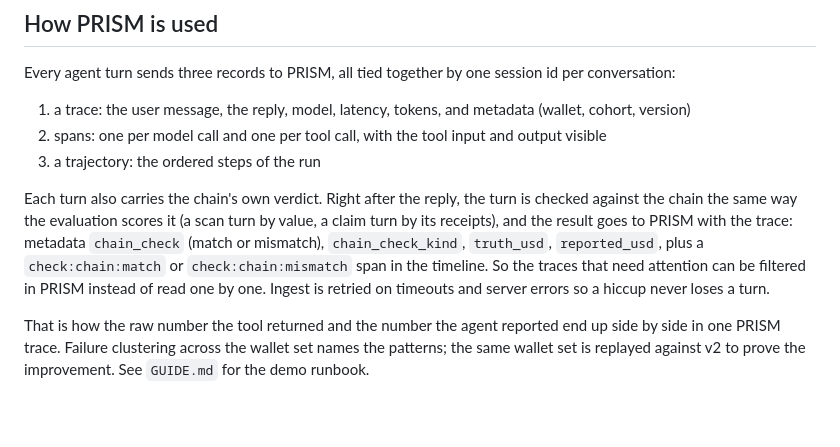
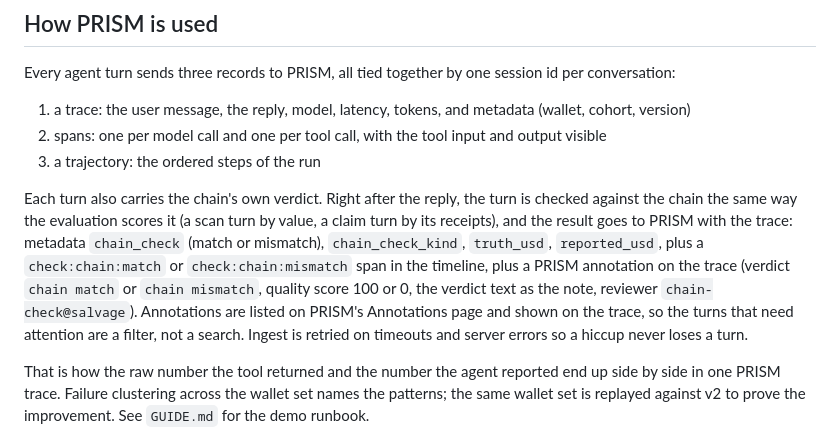
Before and after one commit to divyanshkhurana06/Salvage, a Markdown page: README.md, the part around the change. Rendered like a GitHub page; blank space fills up the shorter version.

Commit message:
annotations in the docs and deck

```diff
--- a/README.md
+++ b/README.md
@@ -45,7 +45,7 @@ Every agent turn sends three records to PRISM, all tied together by one session
 2. spans: one per model call and one per tool call, with the tool input and output visible
 3. a trajectory: the ordered steps of the run
 
-Each turn also carries the chain's own verdict. Right after the reply, the turn is checked against the chain the same way the evaluation scores it (a scan turn by value, a claim turn by its receipts), and the result goes to PRISM with the trace: metadata `chain_check` (match or mismatch), `chain_check_kind`, `truth_usd`, `reported_usd`, plus a `check:chain:match` or `check:chain:mismatch` span in the timeline. So the traces that need attention can be filtered in PRISM instead of read one by one. Ingest is retried on timeouts and server errors so a hiccup never loses a turn.
+Each turn also carries the chain's own verdict. Right after the reply, the turn is checked against the chain the same way the evaluation scores it (a scan turn by value, a claim turn by its receipts), and the result goes to PRISM with the trace: metadata `chain_check` (match or mismatch), `chain_check_kind`, `truth_usd`, `reported_usd`, plus a `check:chain:match` or `check:chain:mismatch` span in the timeline, plus a PRISM annotation on the trace (verdict `chain match` or `chain mismatch`, quality score 100 or 0, the verdict text as the note, reviewer `chain-check@salvage`). Annotations are listed on PRISM's Annotations page and shown on the trace, so the turns that need attention are a filter, not a search. Ingest is retried on timeouts and server errors so a hiccup never loses a turn.
 
 That is how the raw number the tool returned and the number the agent reported end up side by side in one PRISM trace. Failure clustering across the wallet set names the patterns; the same wallet set is replayed against v2 to prove the improvement. See `GUIDE.md` for the demo runbook.
 
```
Also changed, not shown: GUIDE.md (+1 -1 lines).
